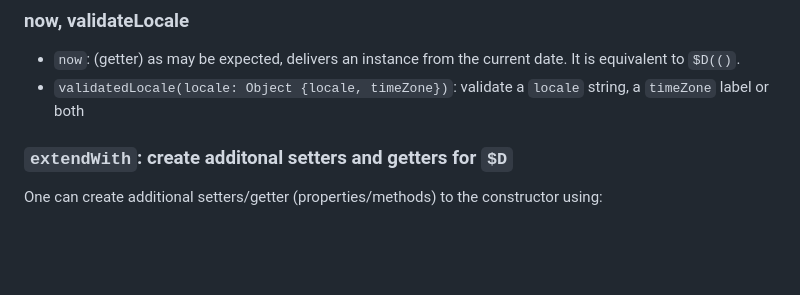
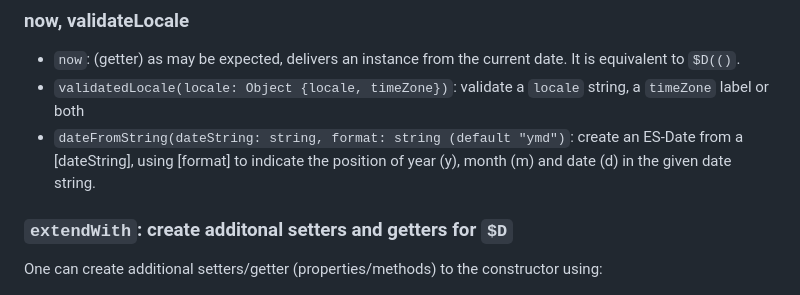
Before and after one commit to KooiInc/es-date-fiddler, a Markdown page: README.md, the part around the change. GitHub-like rendering; blank space fills up the shorter version.

```diff
--- a/README.md
+++ b/README.md
@@ -227,6 +227,8 @@ See the [demo](https://kooiinc.github.io/es-date-fiddler/Demo/) for examples.
 - `now`: (getter) as may be expected, delivers an instance from the current date. It is equivalent to `$D(()`.
 - `validatedLocale(locale: Object {locale, timeZone})`:
    validate a `locale` string, a `timeZone` label or both
+- `dateFromString(dateString: string, format: string (default "ymd")`: create an ES-Date from a [dateString],
+   using [format] to indicate the position of year (y), month (m) and date (d) in the given date string.
 
 ### `extendWith`: create additonal setters and getters for `$D`
 One can create additional setters/getter (properties/methods) to the constructor using:
```
